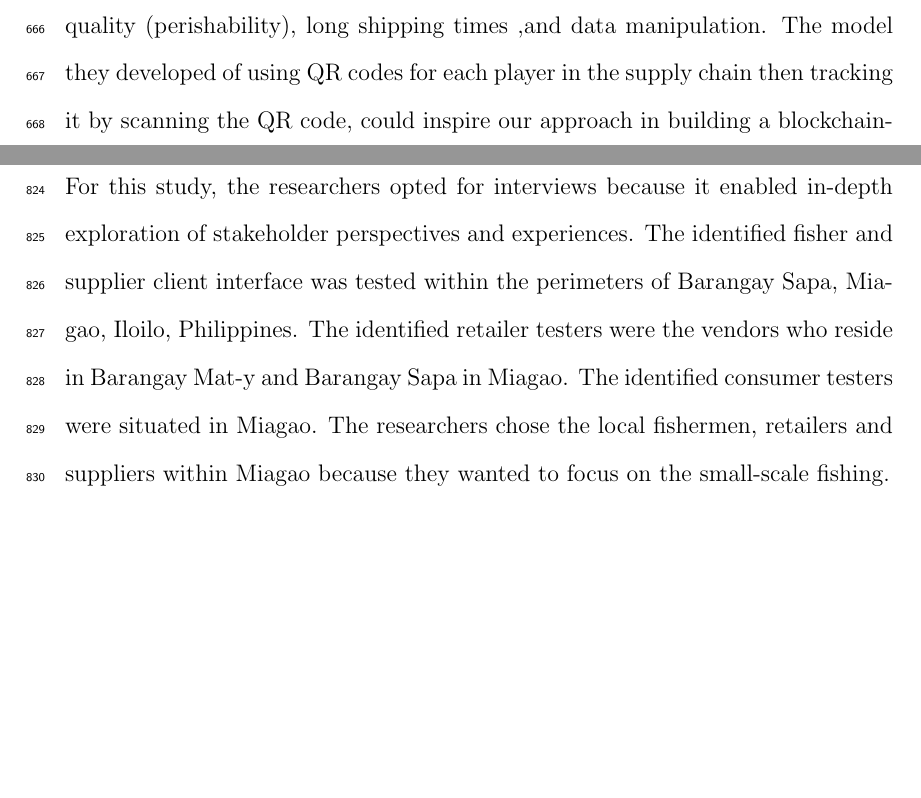
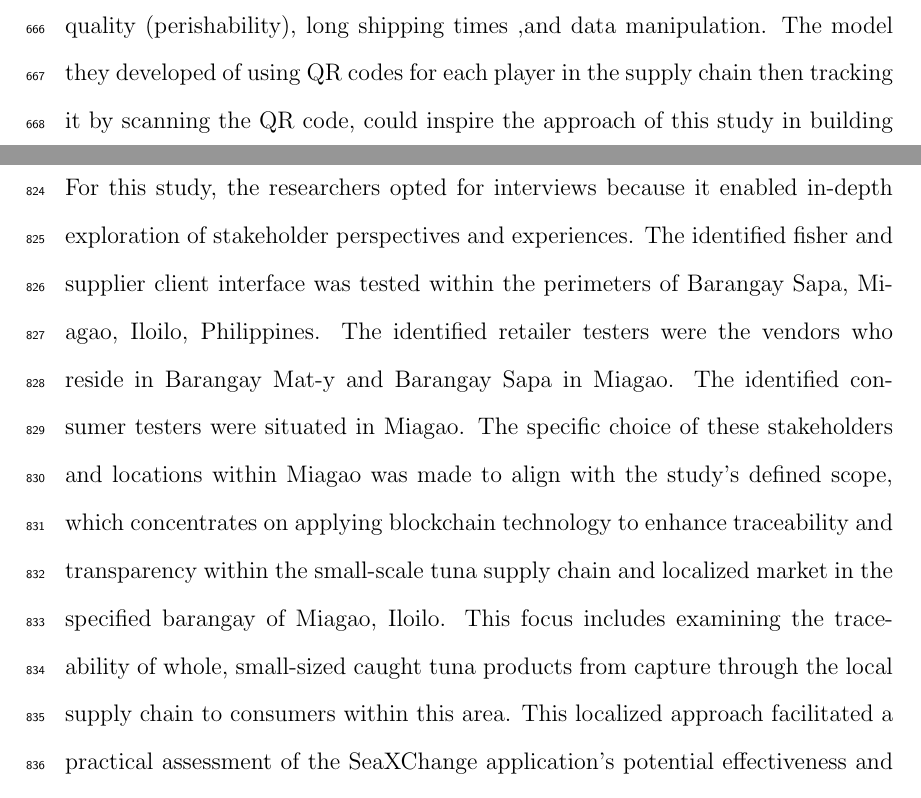
Before and after one commit to jeffrouzel/SeaXChange, a LaTeX thesis (Final/SeaXChange.tex, which reads Final/chapter_2.tex, Final/chapter_3.tex): two parts of pages 40 and 50 of 129, joined at a grey line, cut so that both start at the same text, the shorter picture padded with empty space. Compiled offline with pdfLaTeX.

Commit message:
expanded research activities

```diff
--- a/Final/chapter_2.tex
+++ b/Final/chapter_2.tex
@@ -65,7 +65,7 @@ Implementing blockchain innovation in ERP systems and companies that use digital
 % Supply Chain Model with Blockchain Technology of Fishing Industry in Indonesia
 \section{Supply Chain Model with Blockchain Technology of Fishing Industry in Indonesia}
 
-Larissa and Parung (2021)\nocite{rrl-SCMBTFII1} who explored the application of blockchain and designed a supply chain model based on it, specifically for the Indonesian fishing industry, aimed to mitigate the challenges in the fishery industry such as product quality (perishability), long shipping times ,and data manipulation. The model they developed of using QR codes for each player in the supply chain then tracking it by scanning the QR code, could inspire our approach in building a blockchain-driven application for the tuna supply chain in the Philippines.
+Larissa and Parung (2021)\nocite{rrl-SCMBTFII1} who explored the application of blockchain and designed a supply chain model based on it, specifically for the Indonesian fishing industry, aimed to mitigate the challenges in the fishery industry such as product quality (perishability), long shipping times ,and data manipulation. The model they developed of using QR codes for each player in the supply chain then tracking it by scanning the QR code, could inspire the approach of this study in building a blockchain-driven application for the tuna supply chain in the Philippines.
 
 % Existing Technology Intended for Traceability and Supply Chain
 \section{Existing Technology Intended for Traceability and Supply Chain}
--- a/Final/chapter_3.tex
+++ b/Final/chapter_3.tex
@@ -6,7 +6,7 @@ This chapter outlines a clear and detailed description of the research methods a
 Scrum is a framework within the Agile development that prioritizes flexibility. It is an iterative software development approach that lets a project be broken down into phases and emphasizes continuous improvements. For this study, the researchers opted to use Scrum  because it involved many stakeholders and it operated in a ever-changing environment. Scrum allowed the team to adapt to new requirements through structured sprint planning, weekly reports, and sprint reviews, ensuring continuous alignment with project goals.
 
 \section{Research Activities}
-For this study, the researchers opted for interviews because it enabled in-depth exploration of stakeholder perspectives and experiences. The identified fisher and supplier client interface was tested within the perimeters of Barangay Sapa, Miagao, Iloilo, Philippines. The identified retailer testers were the vendors who reside in Barangay Mat-y and Barangay Sapa in Miagao. The identified consumer testers were situated in Miagao. The researchers chose the local fishermen, retailers and suppliers within Miagao because they wanted to focus on the small-scale fishing.
+For this study, the researchers opted for interviews because it enabled in-depth exploration of stakeholder perspectives and experiences. The identified fisher and supplier client interface was tested within the perimeters of Barangay Sapa, Miagao, Iloilo, Philippines. The identified retailer testers were the vendors who reside in Barangay Mat-y and Barangay Sapa in Miagao. The identified consumer testers were situated in Miagao. The specific choice of these stakeholders and locations within Miagao was made to align with the study's defined scope, which concentrates on applying blockchain technology to enhance traceability and transparency within the small-scale tuna supply chain and localized market in the specified barangay of Miagao, Iloilo. This focus includes examining the traceability of whole, small-sized caught tuna products from capture through the local supply chain to consumers within this area. This localized approach facilitated a practical assessment of the SeaXChange application's potential effectiveness and user experience within a specific operational context.
 
 \subsection{Feedback Collection Method}
 The feedback was collected through a combination of structured interviews and assessment forms. Participants were asked to complete an assessment rubric evaluating the SeaXChange app across key criteria such as functionality, end-user needs, performance, usability, ease of use and feasibility. Moreover, follow-up interviews were conducted to gather deeper qualitative insights and obtain suggestions for system improvement.
```
Also changed, not shown: Final/chapter_2.tex (2 more changed lines).
